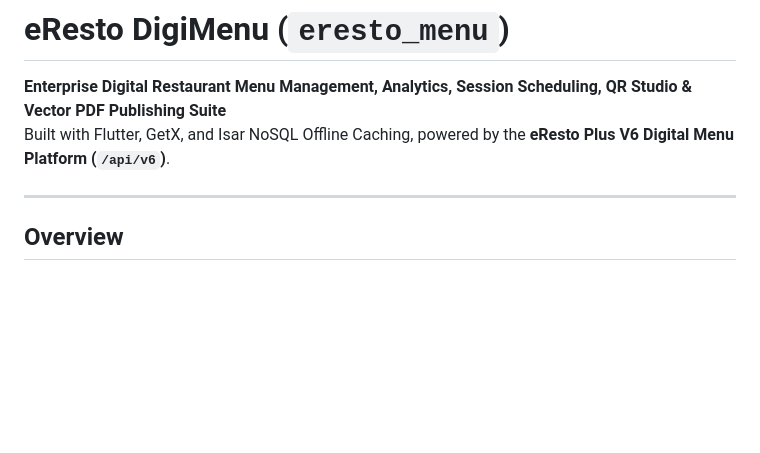
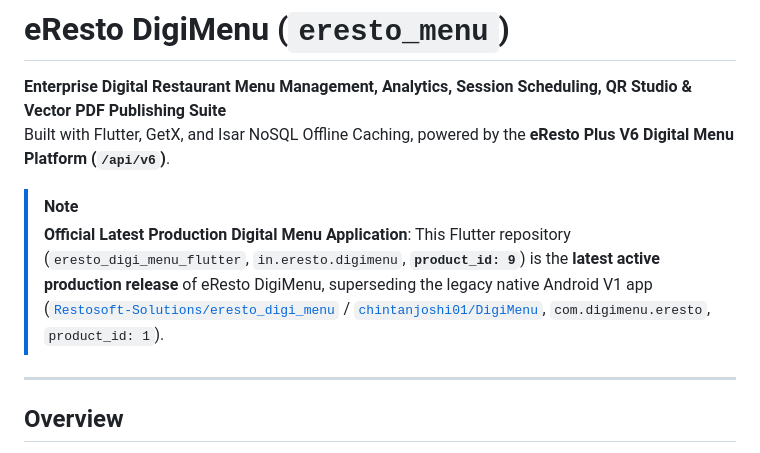
Before and after one commit to chintanjoshi01/eresto_digi_menu_flutter, a Markdown page: README.md, the part around the change. Rendered like a GitHub page; blank space fills up the shorter version.

Commit message:
docs(readme): add cross-reference note to superseded native Android DigiMenu repo

```diff
--- a/README.md
+++ b/README.md
@@ -2,6 +2,10 @@
 
 **Enterprise Digital Restaurant Menu Management, Analytics, Session Scheduling, QR Studio & Vector PDF Publishing Suite**
 Built with Flutter, GetX, and Isar NoSQL Offline Caching, powered by the **eResto Plus V6 Digital Menu Platform (`/api/v6`)**.
+
+> [!NOTE]
+> **Official Latest Production Digital Menu Application**:
+> This Flutter repository (`eresto_digi_menu_flutter`, `in.eresto.digimenu`, **`product_id: 9`**) is the **latest active production release** of eResto DigiMenu, superseding the legacy native Android V1 app ([`Restosoft-Solutions/eresto_digi_menu`](https://github.com/Restosoft-Solutions/eresto_digi_menu) / [`chintanjoshi01/DigiMenu`](https://github.com/chintanjoshi01/DigiMenu), `com.digimenu.eresto`, `product_id: 1`).
 
 ---
 
```
